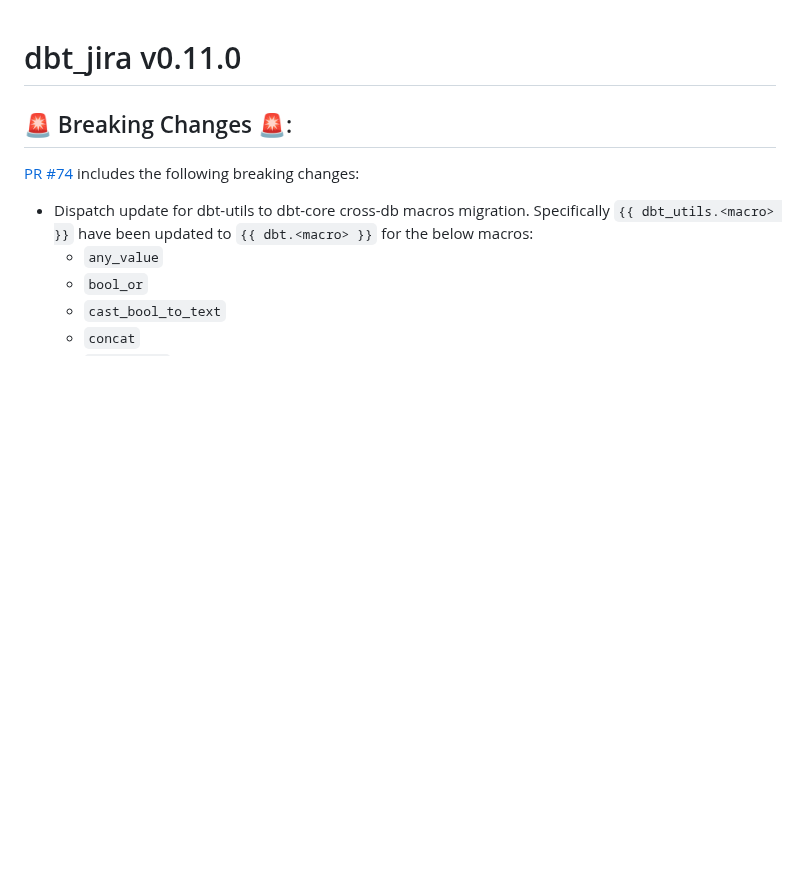
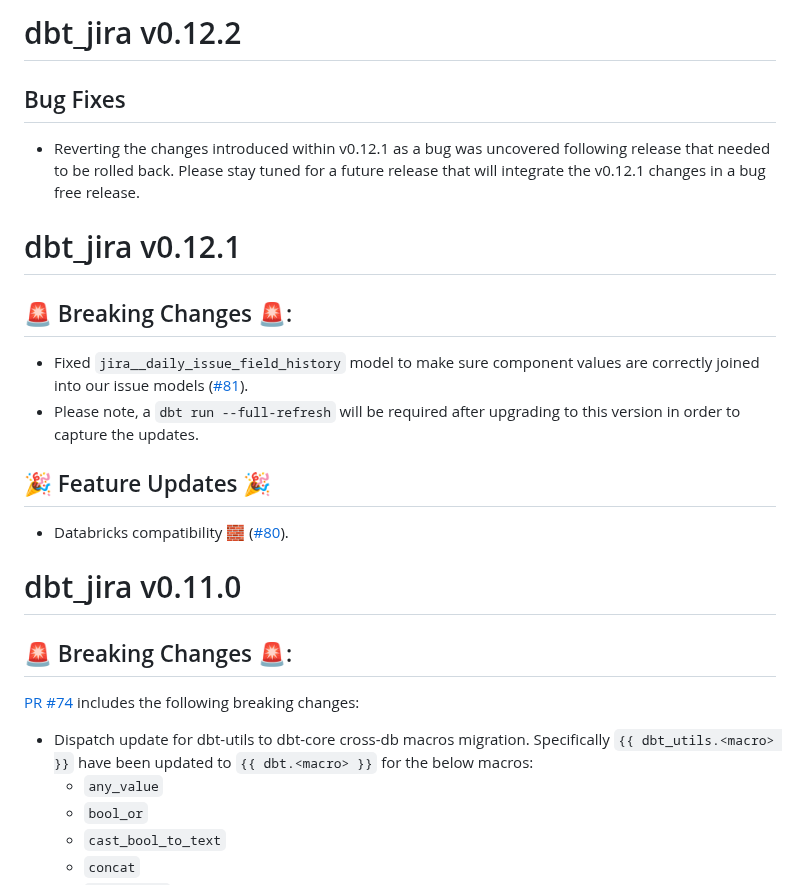
Before and after one commit to fivetran/dbt_jira, a Markdown page: CHANGELOG.md, the part around the change. GitHub-like rendering; blank space fills up the shorter version.

Commit message:
changelog and readme updates

```diff
--- a/CHANGELOG.md
+++ b/CHANGELOG.md
@@ -1,3 +1,14 @@
+# dbt_jira v0.12.2
+## Bug Fixes
+- Reverting the changes introduced within v0.12.1 as a bug was uncovered following release that needed to be rolled back. Please stay tuned for a future release that will integrate the v0.12.1 changes in a bug free release.
+
+# dbt_jira v0.12.1
+## 🚨 Breaking Changes 🚨:
+- Fixed `jira__daily_issue_field_history` model to make sure component values are correctly joined into our issue models ([#81](https://github.com/fivetran/dbt_jira/pull/81)).
+- Please note, a `dbt run --full-refresh` will be required after upgrading to this version in order to capture the updates.
+## 🎉 Feature Updates 🎉
+- Databricks compatibility 🧱 ([#80](https://github.com/fivetran/dbt_jira/pull/80)).
+
 # dbt_jira v0.11.0
 ## 🚨 Breaking Changes 🚨:
 [PR #74](https://github.com/fivetran/dbt_jira/pull/74) includes the following breaking changes:
```
Also changed, not shown: README.md (+1 -1 lines).
